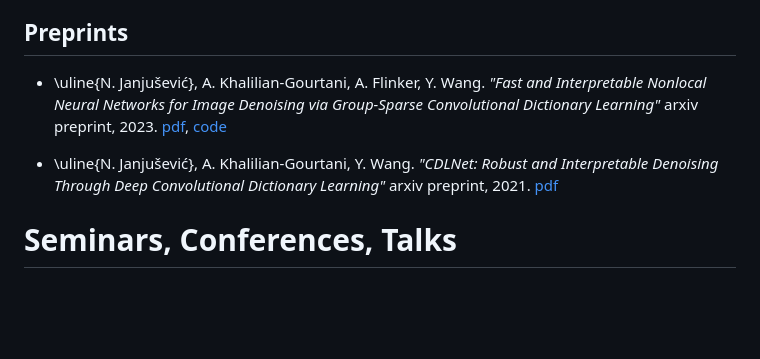
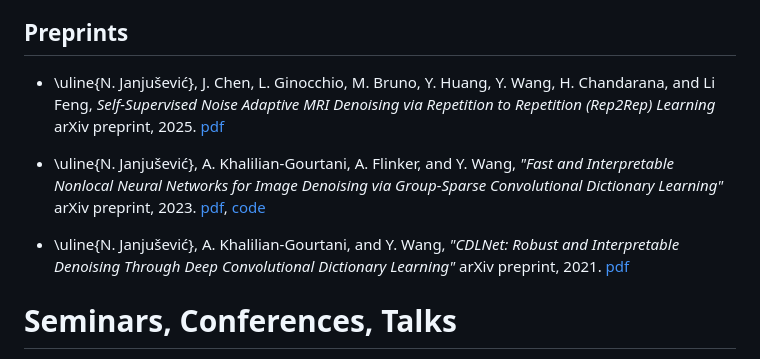
Before and after one commit to nikopj/nikopj.github.io, a Markdown page: publications.md, the part around the change. GitHub-like rendering; blank space fills up the shorter version.

Commit message:
update pub

```diff
--- a/publications.md
+++ b/publications.md
@@ -22,9 +22,11 @@ maxtoclevel = 1
 * \uline{N. Janjušević}, A. Khalilian-Gourtani and Y. Wang, *"Gabor is Enough: Interpretable Deep Denoising with a Gabor Synthesis Dictionary Prior,"* 2022 IEEE 14th Image, Video, and Multidimensional Signal Processing Workshop (IVMSP), 2022, pp. 1-5, doi: 10.1109/IVMSP54334.2022.9816313. [pdf](https://ieeexplore.ieee.org/document/9816313), [preprint](https://arxiv.org/abs/2204.11146), [page](/projects/dcdl/#gabor_is_enough), [code](https://github.com/nikopj/CDLNet-OJSP)
 
 ## Preprints
-* \uline{N. Janjušević}, A. Khalilian-Gourtani, A. Flinker, Y. Wang. *"Fast and Interpretable Nonlocal Neural Networks for Image Denoising via Group-Sparse Convolutional Dictionary Learning"* arxiv preprint, 2023. [pdf](https://arxiv.org/abs/2306.01950), [code](https://github.com/nikopj/GroupCDL-TIP)
+* \uline{N. Janjušević}, J. Chen, L. Ginocchio, M. Bruno, Y. Huang, Y. Wang, H. Chandarana, and Li Feng, *Self-Supervised Noise Adaptive MRI Denoising via Repetition to Repetition (Rep2Rep) Learning* arXiv preprint, 2025. [pdf](https://arxiv.org/abs/2504.17698)
 
-* \uline{N. Janjušević}, A. Khalilian-Gourtani, Y. Wang. *"CDLNet: Robust and Interpretable Denoising Through Deep Convolutional Dictionary Learning"* arxiv preprint, 2021. [pdf](https://arxiv.org/abs/2103.04779)
+* \uline{N. Janjušević}, A. Khalilian-Gourtani, A. Flinker, and Y. Wang, *"Fast and Interpretable Nonlocal Neural Networks for Image Denoising via Group-Sparse Convolutional Dictionary Learning"* arXiv preprint, 2023. [pdf](https://arxiv.org/abs/2306.01950), [code](https://github.com/nikopj/GroupCDL-TIP)
+
+* \uline{N. Janjušević}, A. Khalilian-Gourtani, and Y. Wang, *"CDLNet: Robust and Interpretable Denoising Through Deep Convolutional Dictionary Learning"* arXiv preprint, 2021. [pdf](https://arxiv.org/abs/2103.04779)
 
 # Seminars, Conferences, Talks
 (*high resolution slides available on request*)
```
